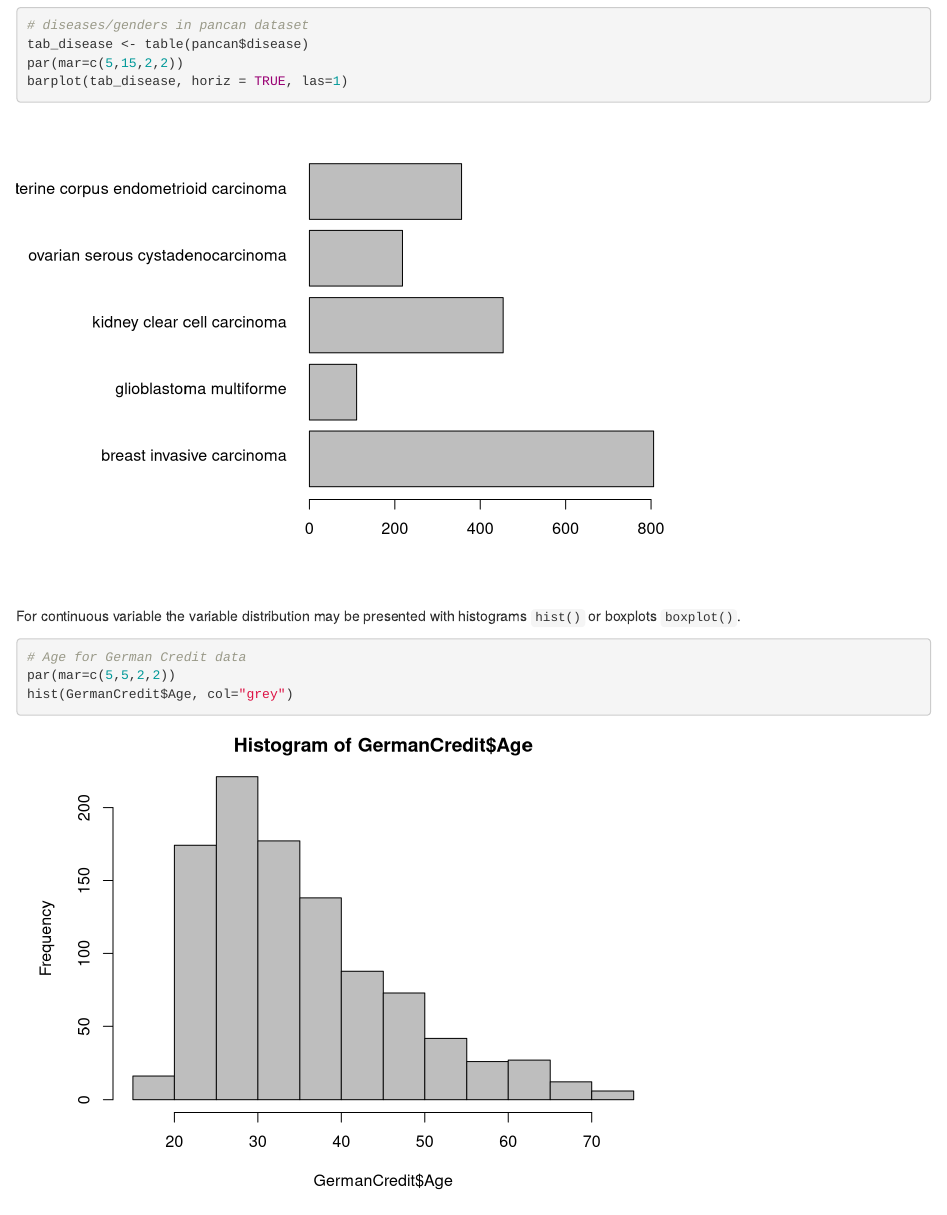
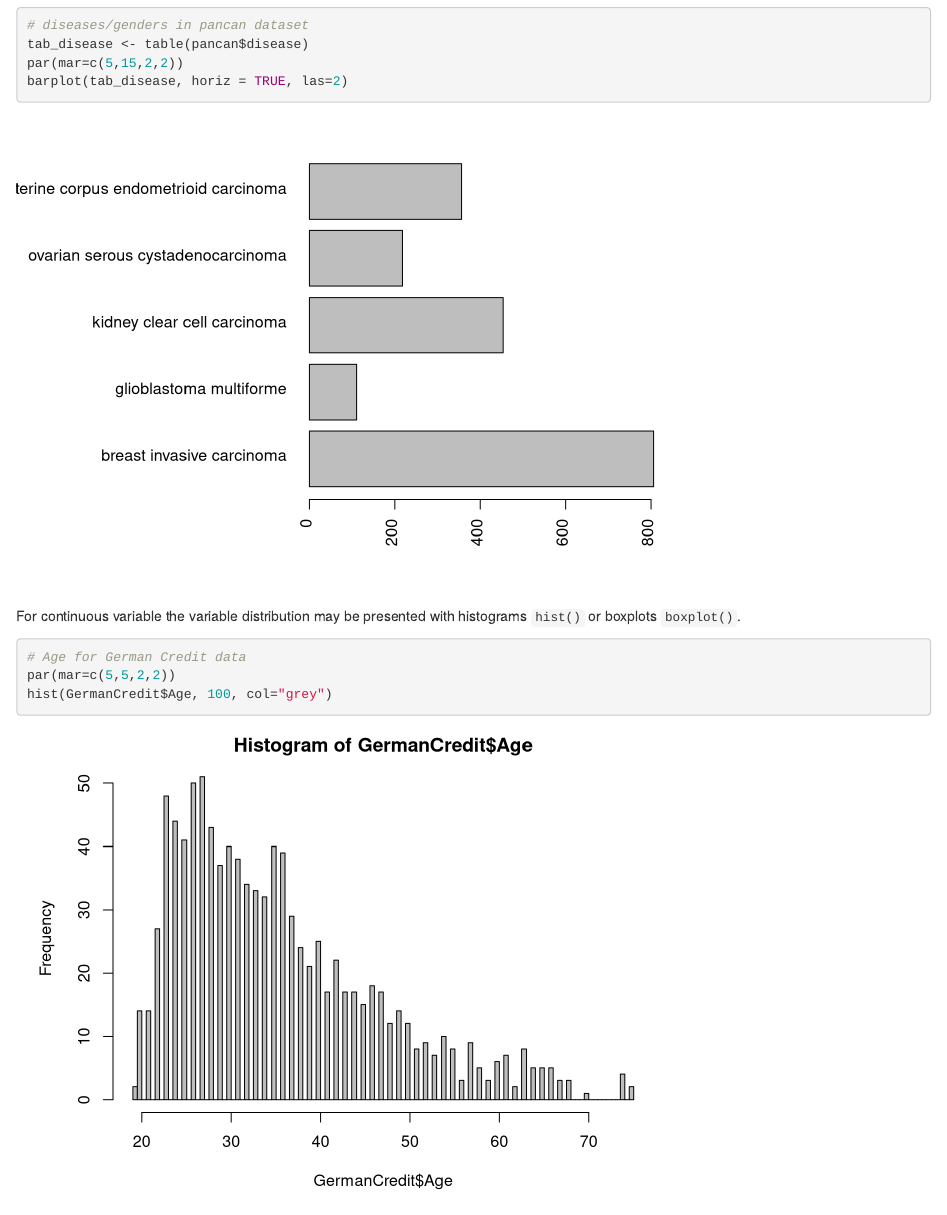
Before and after one commit to pbiecek/DataMining, an R Markdown document (MINI_2015/Lectures/01_introduction.Rmd): the page in a window 1100 px wide, from 4620 px down. Rendered offline with R 4.5, knitr and Pandoc, with nearby package versions.

Commit message:
during classes

````diff
--- a/MINI_2015/Lectures/01_introduction.Rmd
+++ b/MINI_2015/Lectures/01_introduction.Rmd
@@ -108,7 +108,7 @@ barplot(tab_credits)
 # diseases/genders in pancan dataset
 tab_disease <- table(pancan$disease)
 par(mar=c(5,15,2,2))
-barplot(tab_disease, horiz = TRUE, las=1)
+barplot(tab_disease, horiz = TRUE, las=2)
 ```
 
 For continuous variable the variable distribution may be presented with histograms `hist()` or boxplots `boxplot()`.
@@ -116,7 +116,7 @@ For continuous variable the variable distribution may be presented with histogra
 ```{r}
 # Age for German Credit data
 par(mar=c(5,5,2,2))
-hist(GermanCredit$Age, col="grey")
+hist(GermanCredit$Age, 100, col="grey")
 boxplot(GermanCredit$Age, horizontal = TRUE)
 
 # expression for selected genes
````
